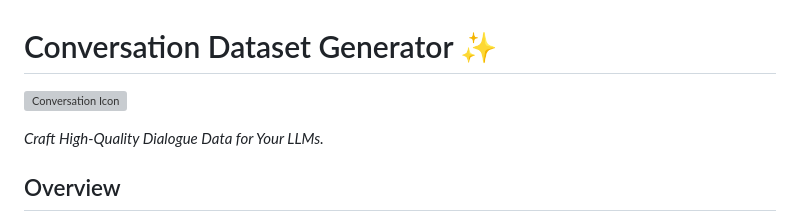
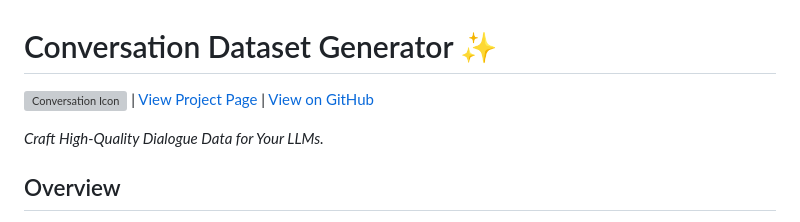
Before and after one commit to cahlen/conversation-dataset-generator, a Markdown page: README.md, the part around the change. Rendered like a GitHub page; grey boxes are pictures that could not be loaded.

```diff
--- a/README.md
+++ b/README.md
@@ -1,6 +1,6 @@
 # Conversation Dataset Generator ✨
 
-[![Conversation Icon](https://upload.wikimedia.org/wikipedia/commons/1/1e/Speech_bubble_icon.svg)](https://github.com/cahlen/conversation-dataset-generator)
+[![Conversation Icon](https://upload.wikimedia.org/wikipedia/commons/1/1e/Speech_bubble_icon.svg)](https://github.com/cahlen/conversation-dataset-generator) | [View Project Page](https://cahlen.github.io/conversation-dataset-generator/) | [View on GitHub](https://github.com/cahlen/conversation-dataset-generator)
 
 *Craft High-Quality Dialogue Data for Your LLMs.*
 
```
